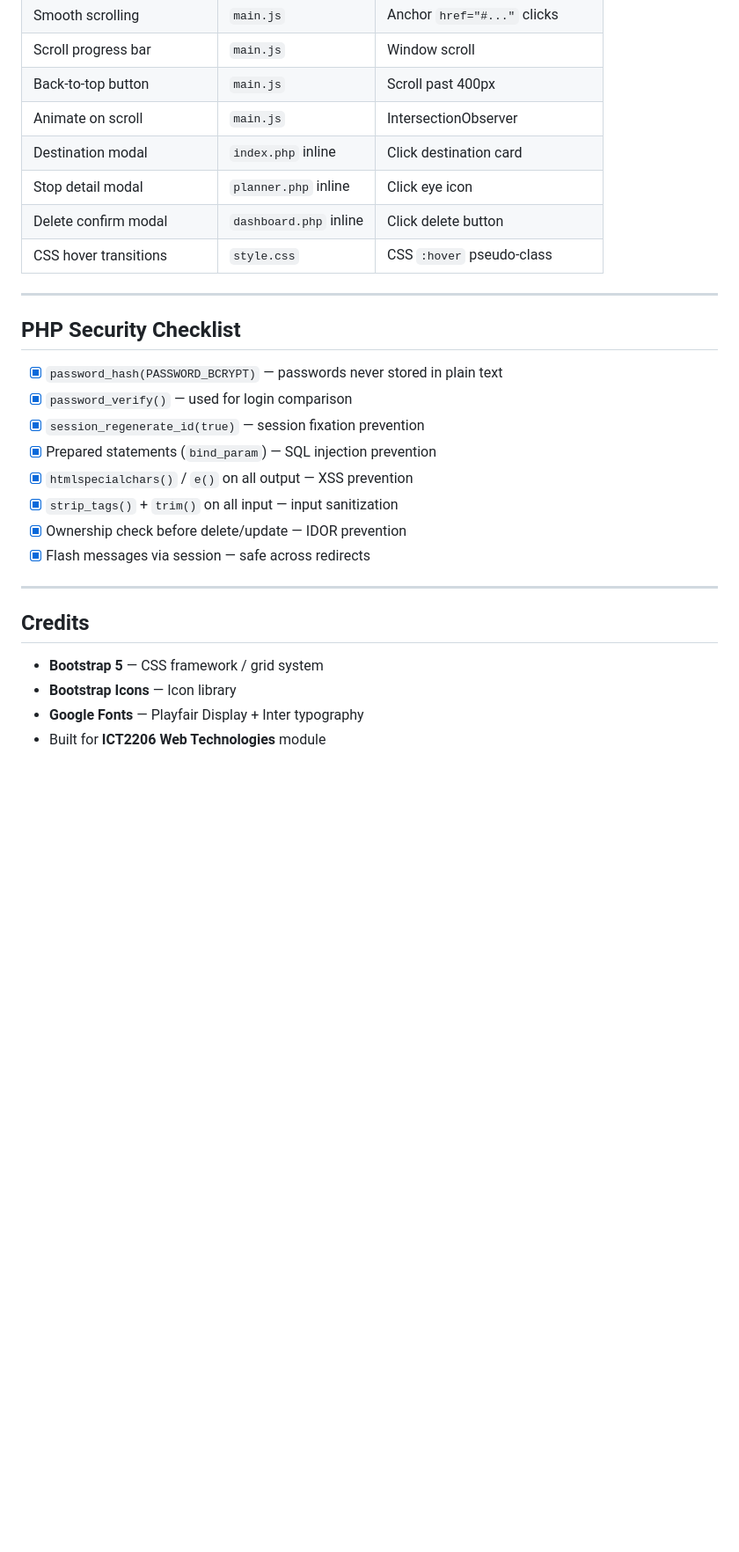
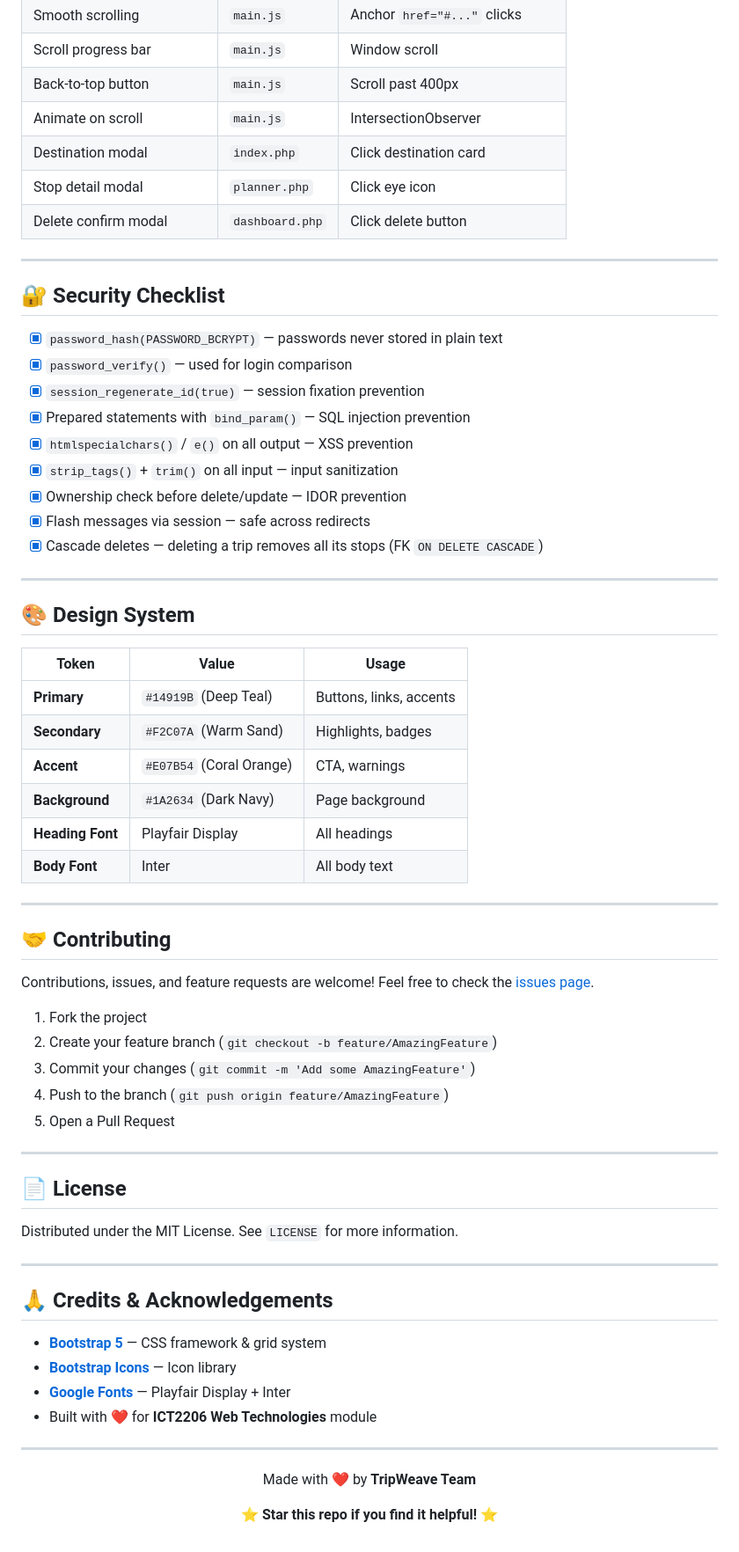
Before and after one commit to Pasindu-Diwakara/tripweave, a Markdown page: README.md, the part around one of its changes. Shown at 88% size. GitHub-like rendering; blank space fills up the shorter version.

```diff
--- a/README.md
+++ b/README.md
@@ -135,29 +192,70 @@ A sample account is included in `database.sql`:
 | Scroll progress bar | `main.js` | Window scroll |
 | Back-to-top button | `main.js` | Scroll past 400px |
 | Animate on scroll | `main.js` | IntersectionObserver |
-| Destination modal | `index.php` inline | Click destination card |
-| Stop detail modal | `planner.php` inline | Click eye icon |
-| Delete confirm modal | `dashboard.php` inline | Click delete button |
-| CSS hover transitions | `style.css` | CSS `:hover` pseudo-class |
+| Destination modal | `index.php` | Click destination card |
+| Stop detail modal | `planner.php` | Click eye icon |
+| Delete confirm modal | `dashboard.php` | Click delete button |
 
 ---
 
-## PHP Security Checklist
+## 🔐 Security Checklist
 
 - [x] `password_hash(PASSWORD_BCRYPT)` — passwords never stored in plain text
 - [x] `password_verify()` — used for login comparison
 - [x] `session_regenerate_id(true)` — session fixation prevention
-- [x] Prepared statements (`bind_param`) — SQL injection prevention
+- [x] Prepared statements with `bind_param()` — SQL injection prevention
 - [x] `htmlspecialchars()` / `e()` on all output — XSS prevention
 - [x] `strip_tags()` + `trim()` on all input — input sanitization
 - [x] Ownership check before delete/update — IDOR prevention
 - [x] Flash messages via session — safe across redirects
+- [x] Cascade deletes — deleting a trip removes all its stops (FK `ON DELETE CASCADE`)
 
 ---
 
-## Credits
+## 🎨 Design System
 
-- **Bootstrap 5** — CSS framework / grid system
-- **Bootstrap Icons** — Icon library
-- **Google Fonts** — Playfair Display + Inter typography
-- Built for **ICT2206 Web Technologies** module
+| Token | Value | Usage |
+|---|---|---|
+| **Primary** | `#14919B` (Deep Teal) | Buttons, links, accents |
+| **Secondary** | `#F2C07A` (Warm Sand) | Highlights, badges |
+| **Accent** | `#E07B54` (Coral Orange) | CTA, warnings |
+| **Background** | `#1A2634` (Dark Navy) | Page background |
+| **Heading Font** | Playfair Display | All headings |
+| **Body Font** | Inter | All body text |
+
+---
+
+## 🤝 Contributing
+
+Contributions, issues, and feature requests are welcome!
+Feel free to check the [issues page](../../issues).
+
+1. Fork the project
+2. Create your feature branch (`git checkout -b feature/AmazingFeature`)
+3. Commit your changes (`git commit -m 'Add some AmazingFeature'`)
+4. Push to the branch (`git push origin feature/AmazingFeature`)
+5. Open a Pull Request
+
+---
+
+## 📄 License
+
+Distributed under the MIT License. See `LICENSE` for more information.
+
+---
+
+## 🙏 Credits & Acknowledgements
+
+- **[Bootstrap 5](https://getbootstrap.com/)** — CSS framework & grid system
+- **[Bootstrap Icons](https://icons.getbootstrap.com/)** — Icon library
+- **[Google Fonts](https://fonts.google.com/)** — Playfair Display + Inter
+- Built with ❤️ for **ICT2206 Web Technologies** module
+
+---
+
+<div align="center">
+
+Made with ❤️ by **TripWeave Team**
+
+⭐ **Star this repo if you find it helpful!** ⭐
+
```
Also changed, not shown: other parts of README.md (+142 -84 lines).
